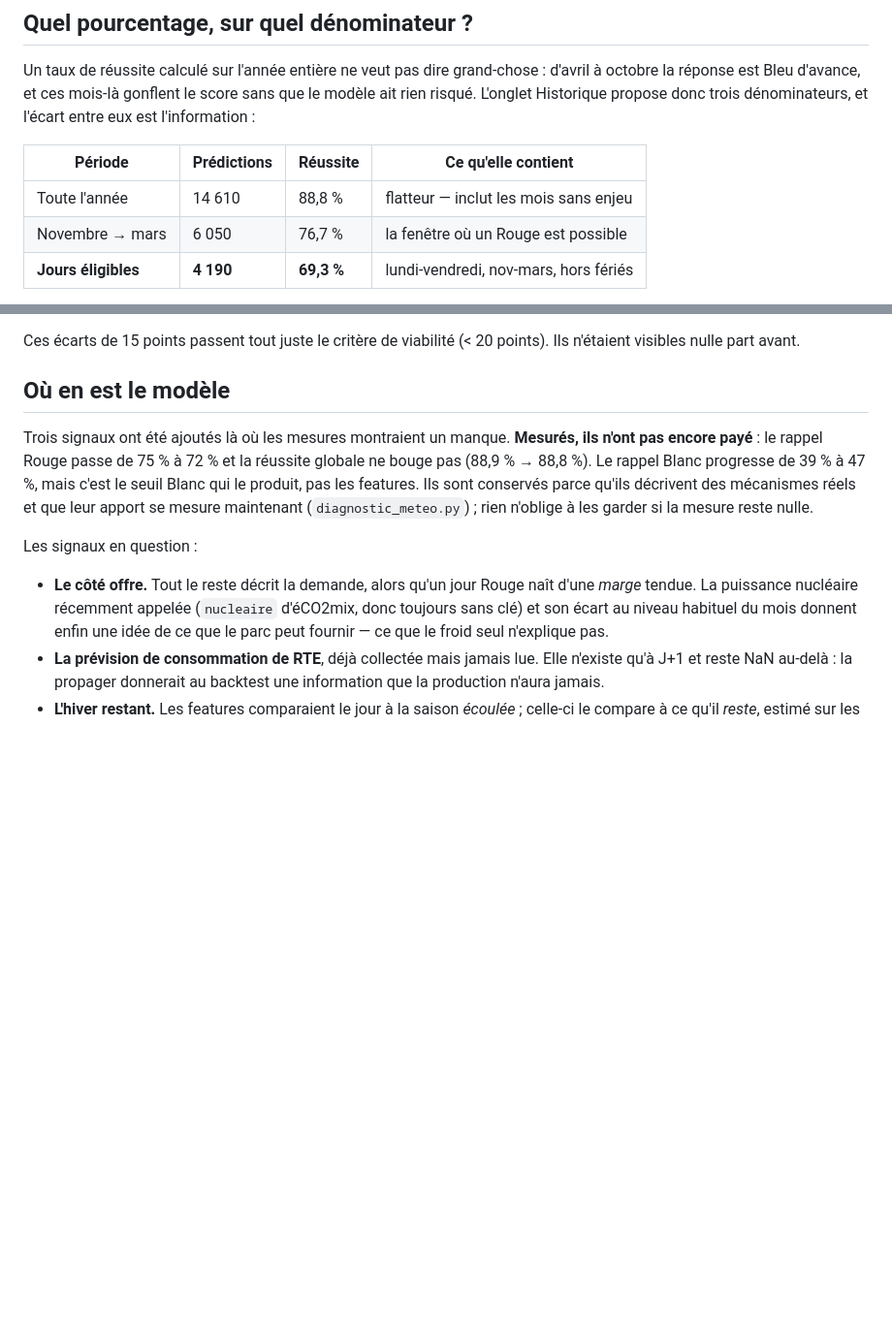
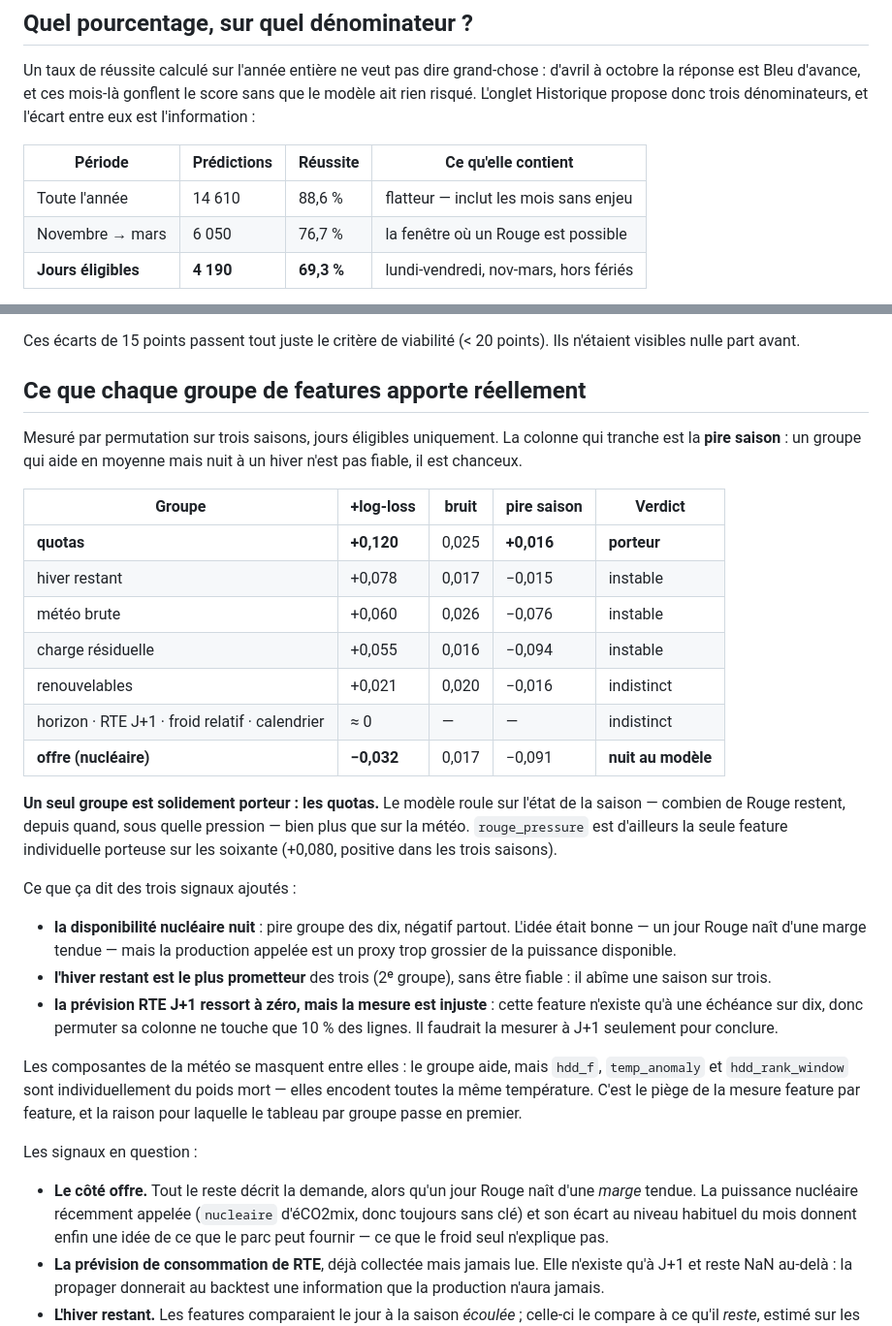
Before and after one commit to Barjosky/tempo-app, a Markdown page: README.md, 2 parts joined by grey strips. Shown at 97% size. Drawn GitHub-style; blank space fills up the shorter version.

Commit message:
Consigne ce que chaque feature apporte, mesure a l'appui
Permutation sur trois saisons, jours eligibles uniquement. Le resultat est net et
va a l'encontre de ce que le projet supposait.

Un seul groupe est solidement porteur : les quotas. Le modele roule sur l'etat de
la saison -- combien de Rouge restent, depuis quand, sous quelle pression -- bien
plus que sur la meteo. rouge_pressure est la seule feature individuelle porteuse
des soixante.

Sur les trois signaux ajoutes : la disponibilite nucleaire NUIT au modele, pire
groupe des dix et negatif dans toutes les saisons. L'hiver restant est le deuxieme
groupe le plus utile mais abime une saison sur trois. La prevision RTE J+1 ressort
a zero, avec une reserve honnete : elle n'existe qu'a une echeance sur dix, donc
permuter sa colonne ne touche que 10 % des lignes et la mesure la desavantage.

Note aussi le piege de la lecture feature par feature : hdd_f, temp_anomaly et
hdd_rank_window sortent en poids mort alors que leur groupe aide, parce qu'elles
encodent toutes la meme temperature et se couvrent mutuellement.

Co-Authored-By: Claude Opus 5 <noreply@anthropic.com>
Claude-Session: https://claude.ai/code/session_01RryYj5coksQ4rKWQEf8ann

```diff
--- a/README.md
+++ b/README.md
@@ -127,7 +127,7 @@ eux est l'information :
 
 | Période | Prédictions | Réussite | Ce qu'elle contient |
 |---|---|---|---|
-| Toute l'année | 14 610 | 88,8 % | flatteur — inclut les mois sans enjeu |
+| Toute l'année | 14 610 | 88,6 % | flatteur — inclut les mois sans enjeu |
 | Novembre → mars | 6 050 | 76,7 % | la fenêtre où un Rouge est possible |
 | **Jours éligibles** | **4 190** | **69,3 %** | lundi-vendredi, nov-mars, hors fériés |
 
@@ -171,14 +171,42 @@ annoncée à la fréquence réellement observée. Le constat, sur les jours éli
 Ces écarts de 15 points passent tout juste le critère de viabilité (< 20 points). Ils
 n'étaient visibles nulle part avant.
 
-## Où en est le modèle
+## Ce que chaque groupe de features apporte réellement
 
-Trois signaux ont été ajoutés là où les mesures montraient un manque. **Mesurés, ils
-n'ont pas encore payé** : le rappel Rouge passe de 75 % à 72 % et la réussite globale ne
-bouge pas (88,9 % → 88,8 %). Le rappel Blanc progresse de 39 % à 47 %, mais c'est le
-seuil Blanc qui le produit, pas les features. Ils sont conservés parce qu'ils décrivent
-des mécanismes réels et que leur apport se mesure maintenant (`diagnostic_meteo.py`) ;
-rien n'oblige à les garder si la mesure reste nulle.
+Mesuré par permutation sur trois saisons, jours éligibles uniquement. La colonne qui
+tranche est la **pire saison** : un groupe qui aide en moyenne mais nuit à un hiver
+n'est pas fiable, il est chanceux.
+
+| Groupe | +log-loss | bruit | pire saison | Verdict |
+|---|---|---|---|---|
+| **quotas** | **+0,120** | 0,025 | **+0,016** | **porteur** |
+| hiver restant | +0,078 | 0,017 | −0,015 | instable |
+| météo brute | +0,060 | 0,026 | −0,076 | instable |
+| charge résiduelle | +0,055 | 0,016 | −0,094 | instable |
+| renouvelables | +0,021 | 0,020 | −0,016 | indistinct |
+| horizon · RTE J+1 · froid relatif · calendrier | ≈ 0 | — | — | indistinct |
+| **offre (nucléaire)** | **−0,032** | 0,017 | −0,091 | **nuit au modèle** |
+
+**Un seul groupe est solidement porteur : les quotas.** Le modèle roule sur l'état de la
+saison — combien de Rouge restent, depuis quand, sous quelle pression — bien plus que sur
+la météo. `rouge_pressure` est d'ailleurs la seule feature individuelle porteuse sur les
+soixante (+0,080, positive dans les trois saisons).
+
+Ce que ça dit des trois signaux ajoutés :
+
+- **la disponibilité nucléaire nuit** : pire groupe des dix, négatif partout. L'idée était
+  bonne — un jour Rouge naît d'une marge tendue — mais la production appelée est un proxy
+  trop grossier de la puissance disponible.
+- **l'hiver restant est le plus prometteur** des trois (2ᵉ groupe), sans être fiable :
+  il abîme une saison sur trois.
+- **la prévision RTE J+1 ressort à zéro, mais la mesure est injuste** : cette feature
+  n'existe qu'à une échéance sur dix, donc permuter sa colonne ne touche que 10 % des
+  lignes. Il faudrait la mesurer à J+1 seulement pour conclure.
+
+Les composantes de la météo se masquent entre elles : le groupe aide, mais `hdd_f`,
+`temp_anomaly` et `hdd_rank_window` sont individuellement du poids mort — elles encodent
+toutes la même température. C'est le piège de la mesure feature par feature, et la raison
+pour laquelle le tableau par groupe passe en premier.
 
 Les signaux en question :
 
```
